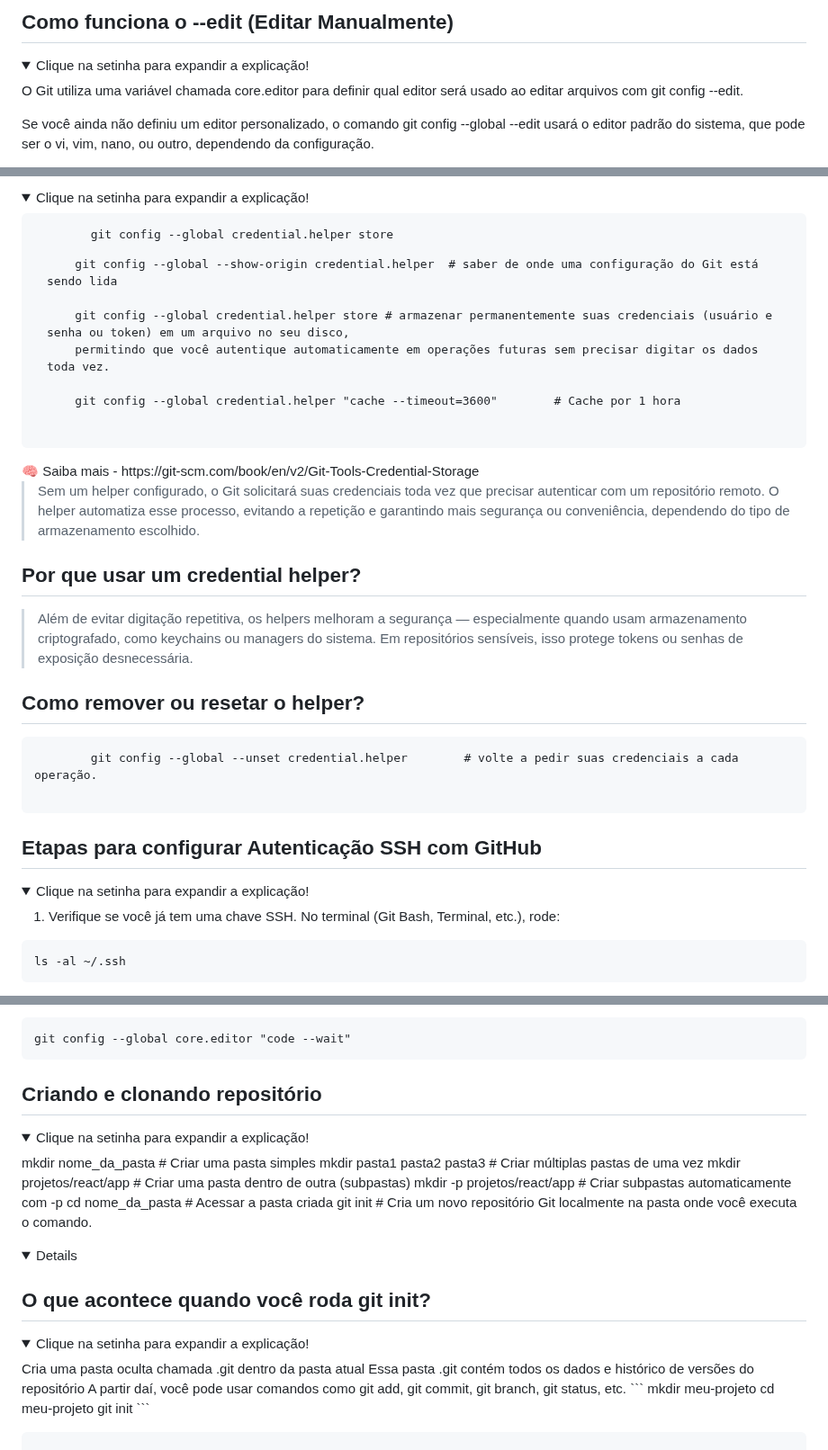
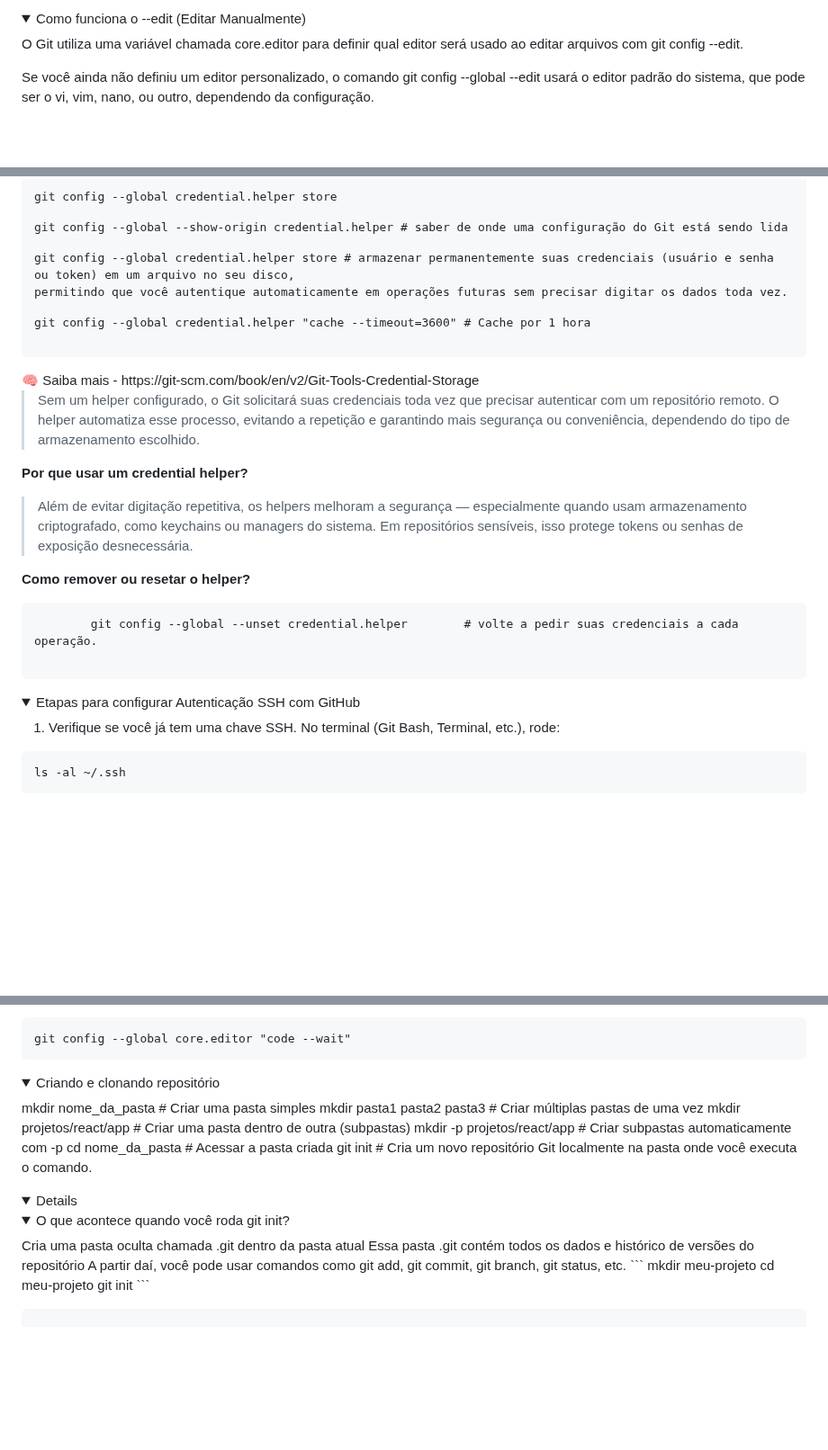
Before and after one commit to marconi3000/bootcamps-do-Marconi-Santos, a Markdown page: DIO/git_github.md, 3 parts joined by grey strips. Shown at 90% size. Rendered like a GitHub page; folded sections open; blank space fills up the shorter version.

Commit message:
Update git_github.md
Atualização 004

```diff
--- a/DIO/git_github.md
+++ b/DIO/git_github.md
@@ -204,7 +207,6 @@ permitindo que você visualize e edite manualmente as configurações globais.
 <!-- -------------------------------------------------------------------------------------------------------------------------------------------------------------- -->
 
-## Como funciona o --edit (Editar Manualmente)
-<details><summary>Clique na setinha para expandir a explicação!</summary>
+<details><summary>Como funciona o --edit (Editar Manualmente)</summary>
 
 O Git utiliza uma variável chamada core.editor para definir qual editor será usado ao editar arquivos com git config --edit.
 
@@ -288,15 +290,12 @@ Para repositórios já existentes, basta atualizar o remoto:
 
-<details><summary>Clique na setinha para expandir a explicação!</summary>
-<pre>
-        git config --global credential.helper store
+git config --global credential.helper store
 
-        git config --global --show-origin credential.helper  # saber de onde uma configuração do Git está sendo lida
+git config --global --show-origin credential.helper  # saber de onde uma configuração do Git está sendo lida
 
-        git config --global credential.helper store # armazenar permanentemente suas credenciais (usuário e senha ou token) em um arquivo no seu disco,
-        permitindo que você autentique automaticamente em operações futuras sem precisar digitar os dados toda vez.
+git config --global credential.helper store # armazenar permanentemente suas credenciais (usuário e senha ou token) em um arquivo no seu disco,
+permitindo que você autentique automaticamente em operações futuras sem precisar digitar os dados toda vez.
 
-        git config --global credential.helper "cache --timeout=3600"        # Cache por 1 hora
-
+git config --global credential.helper "cache --timeout=3600"        # Cache por 1 hora
 
 </pre>
 🧠 Saiba mais - https://git-scm.com/book/en/v2/Git-Tools-Credential-Storage
@@ -305,12 +304,12 @@ Para repositórios já existentes, basta atualizar o remoto:
 > O helper automatiza esse processo, evitando a repetição e garantindo mais segurança ou conveniência, dependendo do tipo de armazenamento escolhido.
 
 
-## Por que usar um credential helper?
+**Por que usar um credential helper?**
 
 > Além de evitar digitação repetitiva, os helpers melhoram a segurança — especialmente quando usam armazenamento criptografado,
 > como keychains ou managers do sistema. Em repositórios sensíveis, isso protege tokens ou senhas de exposição desnecessária.
 
-## Como remover ou resetar o helper?
+**Como remover ou resetar o helper?**
 
 <pre>
         git config --global --unset credential.helper        # volte a pedir suas credenciais a cada operação.
@@ -321,9 +320,8 @@ Para repositórios já existentes, basta atualizar o remoto:
 
 <!-- -------------------------------------------------------------------------------------------------------------------------------------------------------------- -->
 
-## Etapas para configurar Autenticação SSH com GitHub
 
-<details><summary>Clique na setinha para expandir a explicação!</summary>
+<details><summary>Etapas para configurar Autenticação SSH com GitHub</summary>
 
 1. Verifique se você já tem uma chave SSH. No terminal (Git Bash, Terminal, etc.), rode:
 
@@ -381,8 +379,7 @@ Escolher o editor padrão para mensagens de commit:
 
 <!-- -------------------------------------------------------------------------------------------------------------------------------------------------------------- -->
 
-## Criando e clonando repositório
-<details><summary>Clique na setinha para expandir a explicação!</summary>
+<details><summary>Criando e clonando repositório</summary>
 
 mkdir nome_da_pasta                        # Criar uma pasta simples
 mkdir pasta1 pasta2 pasta3                 # Criar múltiplas pastas de uma vez
@@ -396,6 +394,5 @@ git init                                   # Cria um novo repositório Git local
 
-## O que acontece quando você roda git init?
-<details><summary>Clique na setinha para expandir a explicação!</summary>
+<details><summary>O que acontece quando você roda git init?</summary>
 Cria uma pasta oculta chamada .git dentro da pasta atual
 Essa pasta .git contém todos os dados e histórico de versões do repositório
 A partir daí, você pode usar comandos como git add, git commit, git branch, git status, etc.
```
Also changed, not shown: other parts of DIO/git_github.md (+21 -17 lines).
